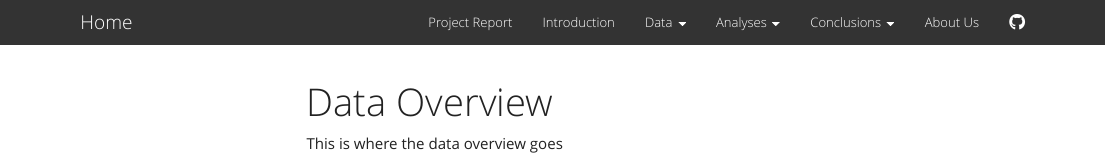
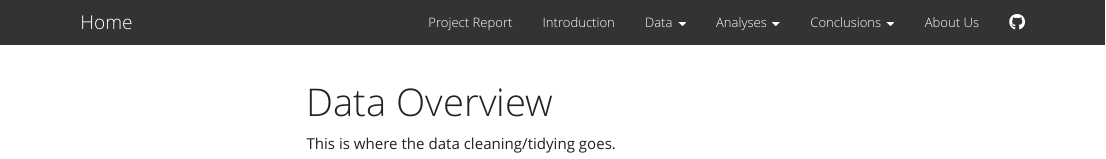
Before and after one commit to austin-hsin/P8105_Final_Project, an R Markdown document (data_overview.Rmd): the page in a window 1100 px wide, from its top. Rendered offline with R 4.5, knitr and Pandoc, with nearby package versions; menus at the side of the page are left out.

Commit message:
change from data overview to data cleaning.

```diff
--- a/_site.yml
+++ b/_site.yml
@@ -11,7 +11,7 @@ navbar:
       menu:
         - text: "Data Sources"
           href: data_sources.html
-        - text: "Data Overview"
+        - text: "Data Cleaning"
           href: data_overview.html
     - text: "Analyses"
       menu:
--- a/data_overview.Rmd
+++ b/data_overview.Rmd
@@ -6,4 +6,4 @@ output:
     toc_float: true
 ---
 
-This is where the data overview goes
+This is where the data cleaning/tidying goes.
```
Also changed, not shown: data_overview.html.
